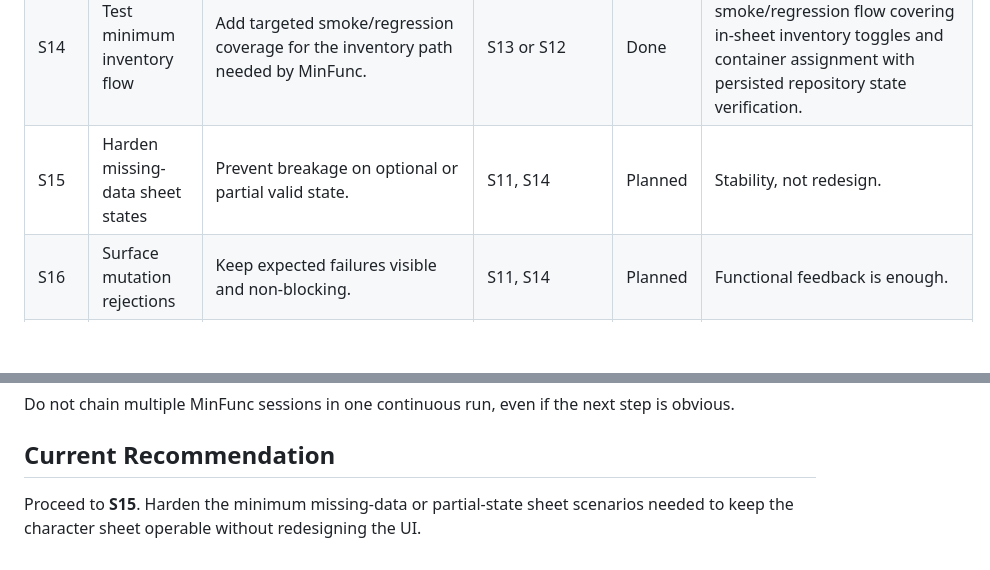
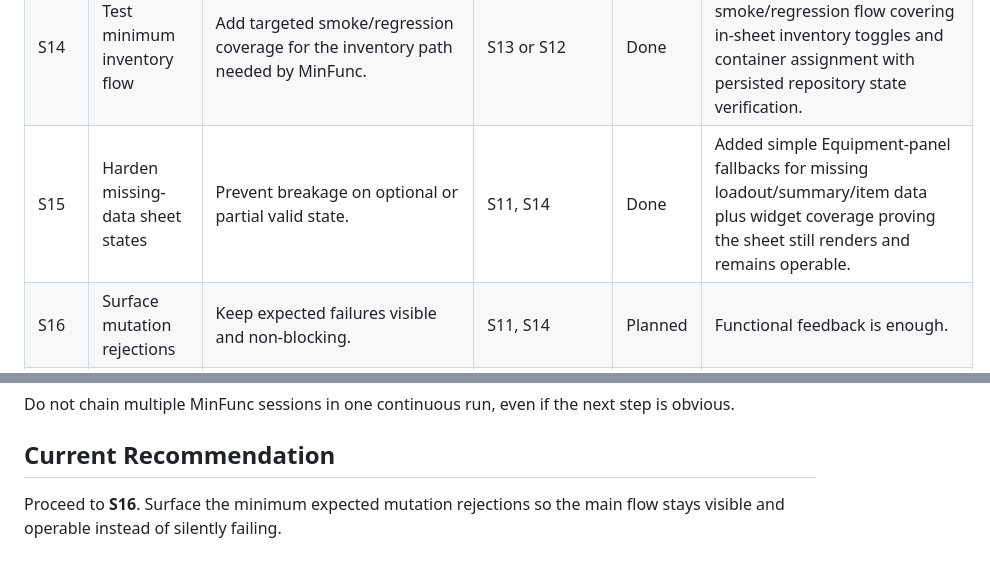
Before and after one commit to JuanEstrada/adventure-vault-character, a Markdown page: docs/project/MINFUNC_TRACKER.md, 2 parts joined by grey strips. Drawn GitHub-style; blank space fills up the shorter version.

```diff
--- a/docs/project/MINFUNC_TRACKER.md
+++ b/docs/project/MINFUNC_TRACKER.md
@@ -89,7 +89,7 @@ real blockers:
 | S12  | Audit minimum inventory usability       | Decide whether current inventory already supports real table use.                        | S2           | Done          | Audit confirms the current sheet/repository flow is already sufficient for MinFunc live-play needs; no single blocking inventory action remains.                |
 | S13  | Implement one blocking inventory action | Add only the single inventory capability proven to block the loop.                       | S12          | N/A           | Skipped because S12 found no blocking inventory gap for the minimum offline table-session loop.                                                                  |
 | S14  | Test minimum inventory flow             | Add targeted smoke/regression coverage for the inventory path needed by MinFunc.         | S13 or S12   | Done          | Added a widget smoke/regression flow covering in-sheet inventory toggles and container assignment with persisted repository state verification.                  |
-| S15  | Harden missing-data sheet states        | Prevent breakage on optional or partial valid state.                                     | S11, S14     | Planned       | Stability, not redesign.                                                                                                                                          |
+| S15  | Harden missing-data sheet states        | Prevent breakage on optional or partial valid state.                                     | S11, S14     | Done          | Added simple Equipment-panel fallbacks for missing loadout/summary/item data plus widget coverage proving the sheet still renders and remains operable.          |
 | S16  | Surface mutation rejections             | Keep expected failures visible and non-blocking.                                         | S11, S14     | Planned       | Functional feedback is enough.                                                                                                                                    |
 | S17  | Verify persistence and reopen           | Confirm or fix reopen behavior for minimum session changes.                              | S15, S16     | Planned       | Focus on spells, inventory, rests.                                                                                                                                |
 | S18  | Validate full minimal loop              | Re-audit the complete `MinFuncSpec` flow end-to-end.                                     | S17          | Planned       | Decide if MinFunc is achieved.                                                                                                                                    |
@@ -254,6 +254,5 @@ step is obvious.
 
 ## Current Recommendation
 
-Proceed to **S15**. Harden the minimum missing-data or partial-state sheet
-scenarios needed to keep the character sheet operable without redesigning the
-UI.
+Proceed to **S16**. Surface the minimum expected mutation rejections so the
+main flow stays visible and operable instead of silently failing.
```
Also changed, not shown: docs/project/PROJECT_SNAPSHOT.md (+4 -2 lines), docs/project/SESSION_RESUME.md (+5 -2 lines).
